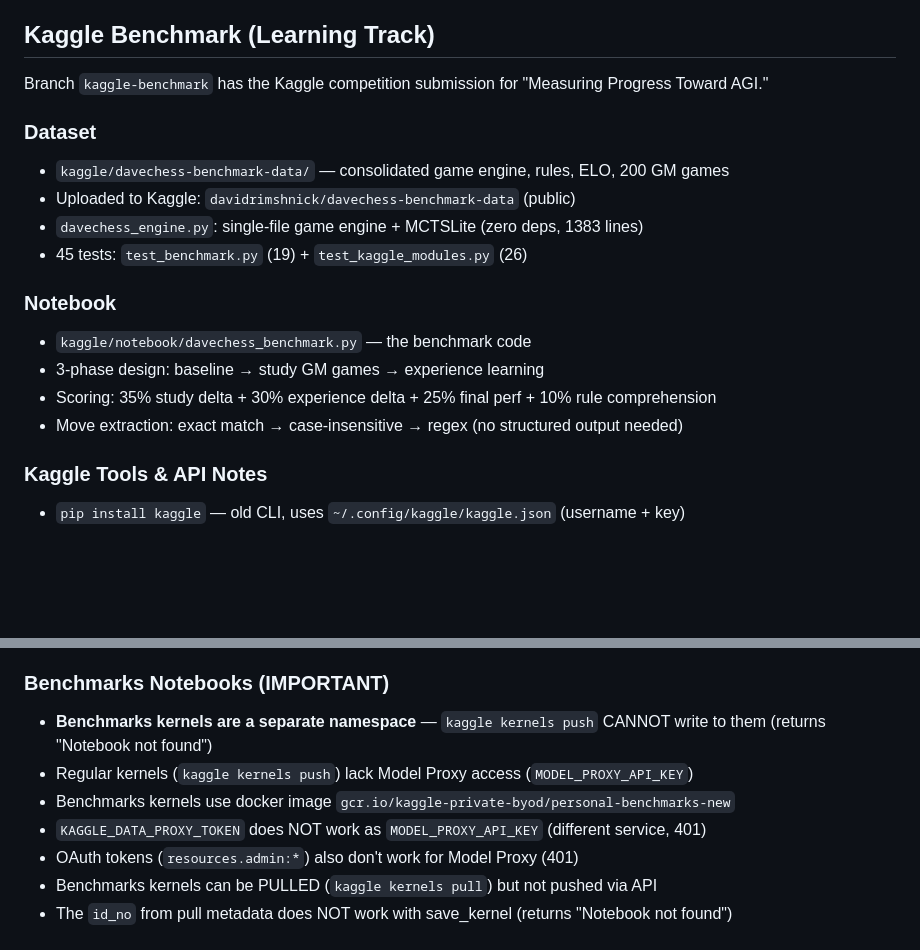
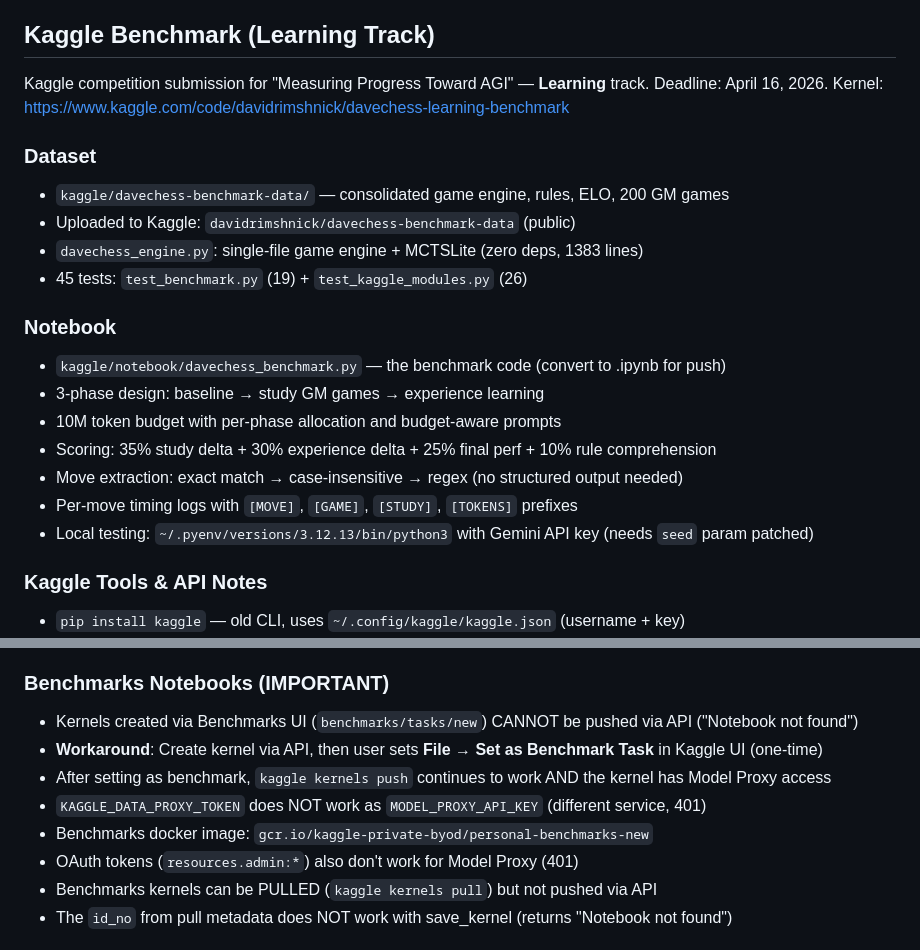
Before and after one commit to davidrimshnick/GameBench, a Markdown page: CLAUDE.md, 2 parts joined by grey strips. Rendered like a GitHub page; blank space fills up the shorter version.

Commit message:
Update CLAUDE.md with current Kaggle benchmark status
- Removed stale branch reference (now on master)
- Added kernel URL, deadline, token budget, timing logs
- Updated Benchmarks section with working workaround
- Added local testing note (pyenv 3.12 + Gemini API)

Co-Authored-By: Claude Opus 4.6 (1M context) <noreply@anthropic.com>

```diff
--- a/CLAUDE.md
+++ b/CLAUDE.md
@@ -208,7 +208,8 @@ Issues #1-14 are historical fixes from v1/v2 game design and early training. Key
 
 ## Kaggle Benchmark (Learning Track)
 
-Branch `kaggle-benchmark` has the Kaggle competition submission for "Measuring Progress Toward AGI."
+Kaggle competition submission for "Measuring Progress Toward AGI" — **Learning** track.
+Deadline: April 16, 2026. Kernel: https://www.kaggle.com/code/davidrimshnick/davechess-learning-benchmark
 
 ### Dataset
 - `kaggle/davechess-benchmark-data/` — consolidated game engine, rules, ELO, 200 GM games
@@ -217,10 +218,13 @@ Branch `kaggle-benchmark` has the Kaggle competition submission for "Measuring P
 - 45 tests: `test_benchmark.py` (19) + `test_kaggle_modules.py` (26)
 
 ### Notebook
-- `kaggle/notebook/davechess_benchmark.py` — the benchmark code
+- `kaggle/notebook/davechess_benchmark.py` — the benchmark code (convert to .ipynb for push)
 - 3-phase design: baseline → study GM games → experience learning
+- 10M token budget with per-phase allocation and budget-aware prompts
 - Scoring: 35% study delta + 30% experience delta + 25% final perf + 10% rule comprehension
 - Move extraction: exact match → case-insensitive → regex (no structured output needed)
+- Per-move timing logs with `[MOVE]`, `[GAME]`, `[STUDY]`, `[TOKENS]` prefixes
+- Local testing: `~/.pyenv/versions/3.12.13/bin/python3` with Gemini API key (needs `seed` param patched)
 
 ### Kaggle Tools & API Notes
 - `pip install kaggle` — old CLI, uses `~/.config/kaggle/kaggle.json` (username + key)
@@ -233,10 +237,11 @@ Branch `kaggle-benchmark` has the Kaggle competition submission for "Measuring P
 - OAuth: `kagglesdk.KaggleOAuth` for browser-based auth flow, tokens at `/tmp/kaggle_oauth_tokens.json`
 
 ### Benchmarks Notebooks (IMPORTANT)
-- **Benchmarks kernels are a separate namespace** — `kaggle kernels push` CANNOT write to them (returns "Notebook not found")
-- Regular kernels (`kaggle kernels push`) lack Model Proxy access (`MODEL_PROXY_API_KEY`)
-- Benchmarks kernels use docker image `gcr.io/kaggle-private-byod/personal-benchmarks-new`
+- Kernels created via Benchmarks UI (`benchmarks/tasks/new`) CANNOT be pushed via API ("Notebook not found")
+- **Workaround**: Create kernel via API, then user sets **File → Set as Benchmark Task** in Kaggle UI (one-time)
+- After setting as benchmark, `kaggle kernels push` continues to work AND the kernel has Model Proxy access
 - `KAGGLE_DATA_PROXY_TOKEN` does NOT work as `MODEL_PROXY_API_KEY` (different service, 401)
+- Benchmarks docker image: `gcr.io/kaggle-private-byod/personal-benchmarks-new`
 - OAuth tokens (`resources.admin:*`) also don't work for Model Proxy (401)
 - Benchmarks kernels can be PULLED (`kaggle kernels pull`) but not pushed via API
 - The `id_no` from pull metadata does NOT work with save_kernel (returns "Notebook not found")
```
